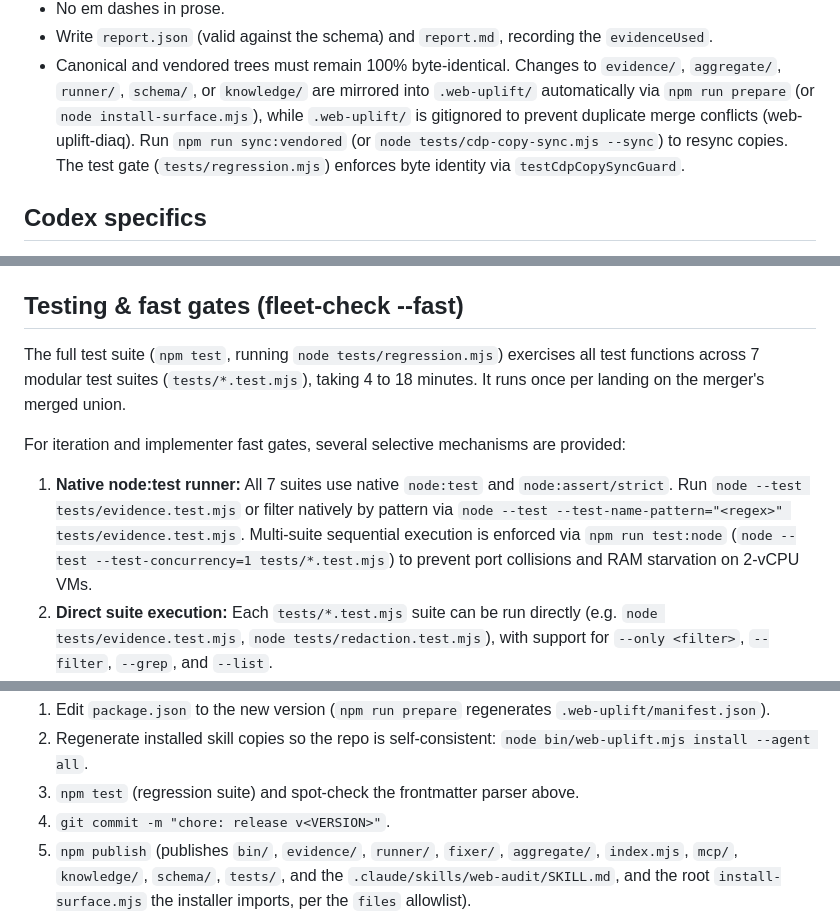
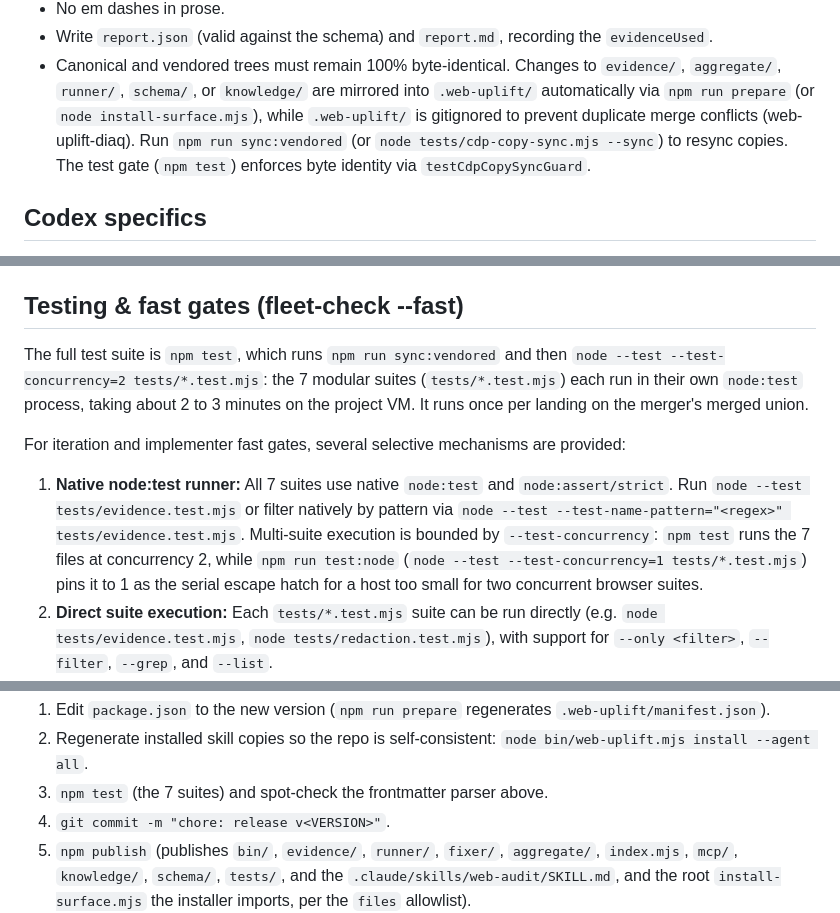
Before and after one commit to PaulKinlan/web-uplift, a Markdown page: AGENTS.md, 3 parts joined by grey strips. GitHub-like rendering.

Commit message:
docs(agents): describe the gate that npm test actually runs (web-uplift-o4ec)
AGENTS.md still said `npm test` runs `node tests/regression.mjs` and that the suite
"takes 4 to 18 minutes". Both stopped being true with the previous commit. Four
one-line corrections, no behaviour change:

  - the full-test-suite paragraph now names the real command
    (`npm run sync:vendored && node --test --test-concurrency=2 tests/*.test.mjs`),
    where each of the 7 suites runs in its own node:test process, and gives the
    measured 2 to 3 minutes instead of the stale 4 to 18.
  - "the test gate (tests/regression.mjs) enforces byte identity" now says the test
    gate is `npm test`; regression.mjs is no longer what runs at landing.
  - the native-runner bullet now says what bounds multi-suite execution: `npm test`
    runs the files at concurrency 2 and `npm run test:node` pins 1 as the serial
    escape hatch, rather than implying sequential execution is the only mode.
  - the release checklist's `npm test` parenthetical no longer calls it the
    "regression suite".

Deliberately NOT changed, and why: line 49's "tests/regression.mjs fails if any doc
names a different guidance version" is still literally true, since running that file
does fail, and the `--only <filter>` recipe on it remains the fast gate's real path.
The v0.4.2 release note mentioning `npm test` is history.

AGENTS.md is not a vendored copy, so nothing needs resyncing.

Release-note: none: documentation only.

```diff
--- a/AGENTS.md
+++ b/AGENTS.md
@@ -72,7 +72,7 @@ The only host requirements: Node, `google-chrome-stable` (override `CHROME_BIN`)
   `node install-surface.mjs`), while `.web-uplift/` is gitignored to prevent
   duplicate merge conflicts (web-uplift-diaq). Run `npm run sync:vendored` (or
   `node tests/cdp-copy-sync.mjs --sync`) to resync copies. The test gate
-  (`tests/regression.mjs`) enforces byte identity via `testCdpCopySyncGuard`.
+  (`npm test`) enforces byte identity via `testCdpCopySyncGuard`.
 
 ## Codex specifics
 
@@ -88,17 +88,19 @@ at the skill). opencode also reads this `AGENTS.md` for project context.
 
 ## Testing & fast gates (fleet-check --fast)
 
-The full test suite (`npm test`, running `node tests/regression.mjs`) exercises
-all test functions across 7 modular test suites (`tests/*.test.mjs`),
-taking 4 to 18 minutes. It runs once per landing on the merger's merged union.
+The full test suite is `npm test`, which runs `npm run sync:vendored` and then
+`node --test --test-concurrency=2 tests/*.test.mjs`: the 7 modular suites
+(`tests/*.test.mjs`) each run in their own `node:test` process, taking about 2 to 3
+minutes on the project VM. It runs once per landing on the merger's merged union.
 
 For iteration and implementer fast gates, several selective mechanisms are provided:
 
 1. **Native node:test runner:** All 7 suites use native `node:test` and `node:assert/strict`.
    Run `node --test tests/evidence.test.mjs` or filter natively by pattern via
-   `node --test --test-name-pattern="<regex>" tests/evidence.test.mjs`. Multi-suite sequential
-   execution is enforced via `npm run test:node` (`node --test --test-concurrency=1 tests/*.test.mjs`)
-   to prevent port collisions and RAM starvation on 2-vCPU VMs.
+   `node --test --test-name-pattern="<regex>" tests/evidence.test.mjs`. Multi-suite
+   execution is bounded by `--test-concurrency`: `npm test` runs the 7 files at concurrency 2,
+   while `npm run test:node` (`node --test --test-concurrency=1 tests/*.test.mjs`) pins it to 1
+   as the serial escape hatch for a host too small for two concurrent browser suites.
 2. **Direct suite execution:** Each `tests/*.test.mjs` suite can be run directly
    (e.g. `node tests/evidence.test.mjs`, `node tests/redaction.test.mjs`), with
    support for `--only <filter>`, `--filter`, `--grep`, and `--list`.
@@ -164,7 +166,7 @@ for breaking skill/schema changes):
 1. Edit `package.json` to the new version (`npm run prepare` regenerates `.web-uplift/manifest.json`).
 2. Regenerate installed skill copies so the repo is self-consistent:
    `node bin/web-uplift.mjs install --agent all`.
-3. `npm test` (regression suite) and spot-check the frontmatter parser above.
+3. `npm test` (the 7 suites) and spot-check the frontmatter parser above.
 4. `git commit -m "chore: release v<VERSION>"`.
 5. `npm publish` (publishes `bin/`, `evidence/`, `runner/`, `fixer/`,
    `aggregate/`, `index.mjs`, `mcp/`, `knowledge/`, `schema/`, `tests/`, and the
```
